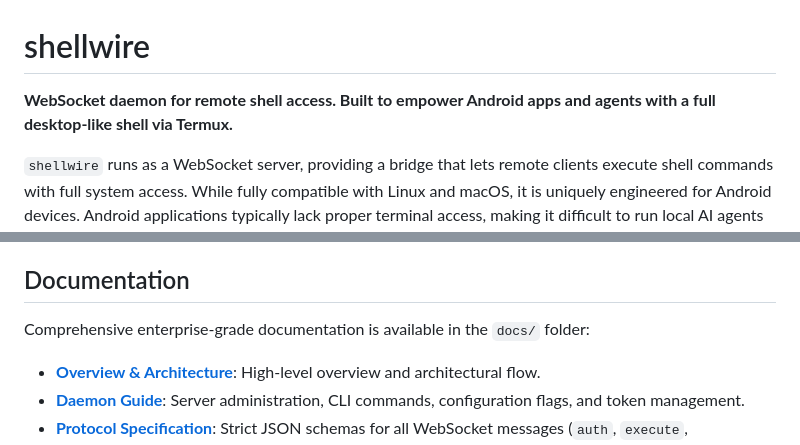
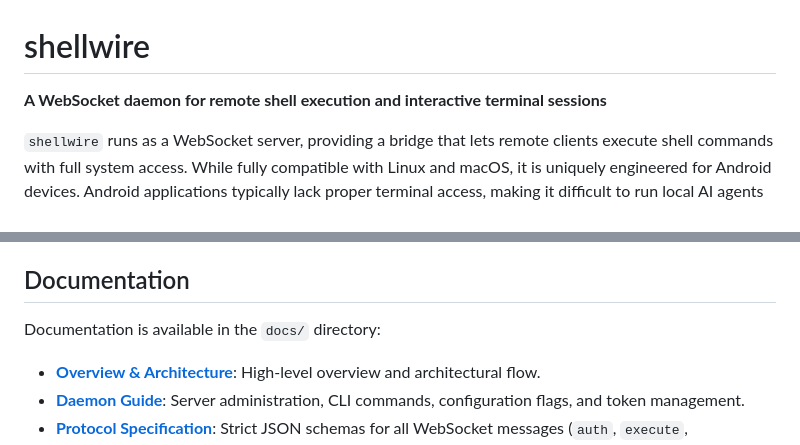
Before and after one commit to shantoislamdev/shellwire, a Markdown page: README.md, 2 parts joined by grey strips. Rendered like a GitHub page.

Commit message:
doc: simplify documentation reference line in README

```diff
--- a/README.md
+++ b/README.md
@@ -1,6 +1,6 @@
 # shellwire
 
-**WebSocket daemon for remote shell access. Built to empower Android apps and agents with a full desktop-like shell via Termux.**
+**A WebSocket daemon for remote shell execution and interactive terminal sessions**
 
 `shellwire` runs as a WebSocket server, providing a bridge that lets remote clients execute shell commands with full system access. While fully compatible with Linux and macOS, it is uniquely engineered for Android devices. Android applications typically lack proper terminal access, making it difficult to run local AI agents or advanced tools on-device. Shellwire solves this by running inside Termux and exposing a WebSocket server, acting as a bridge to give Android apps a complete, desktop-grade shell environment.
 
@@ -65,7 +65,7 @@ On first start, a stable auth token is generated and displayed. **Save it** —
 
 ## Documentation
 
-Comprehensive enterprise-grade documentation is available in the `docs/` folder:
+Documentation is available in the `docs/` directory:
 
 *   **[Overview & Architecture](docs/index.md)**: High-level overview and architectural flow.
 *   **[Daemon Guide](docs/daemon_guide.md)**: Server administration, CLI commands, configuration flags, and token management.
```
